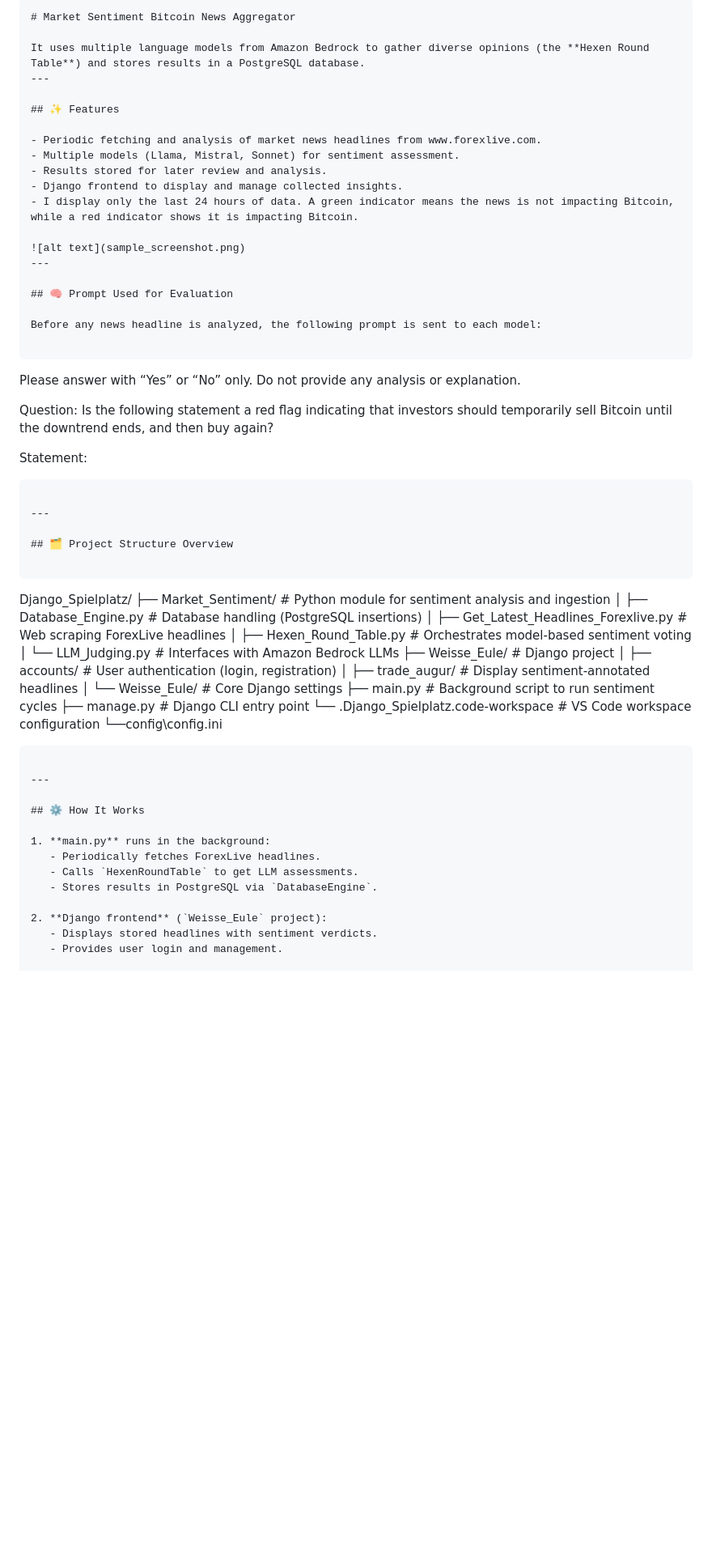
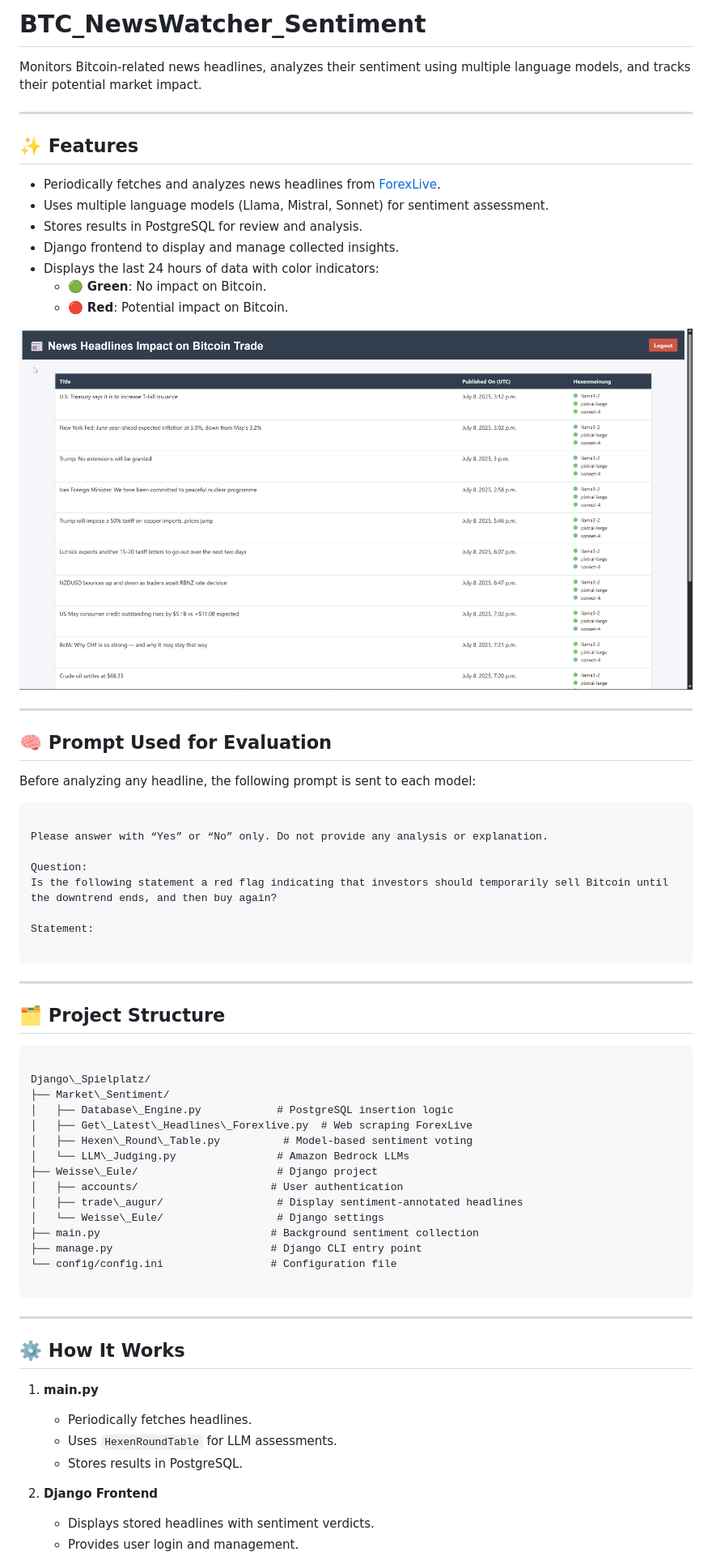
Before and after one commit to fadymahrous/BTC_NewsWatcher_Sentiment, a Markdown page: README.md, the part around the change printed below. Shown: that part at 81% size. Rendered like a GitHub page; blank space fills up the shorter version.

`````diff
--- a/README.md
+++ b/README.md
@@ -1,25 +1,27 @@
 
+# BTC_NewsWatcher_Sentiment
 
-```markdown
-# Market Sentiment Bitcoin News Aggregator
+Monitors Bitcoin-related news headlines, analyzes their sentiment using multiple language models, and tracks their potential market impact.
 
-It uses multiple language models from Amazon Bedrock to gather diverse opinions (the **Hexen Round Table**) and stores results in a PostgreSQL database.
 ---
 
 ## ✨ Features
 
-- Periodic fetching and analysis of market news headlines from www.forexlive.com.
-- Multiple models (Llama, Mistral, Sonnet) for sentiment assessment.
-- Results stored for later review and analysis.
+- Periodically fetches and analyzes news headlines from [ForexLive](https://www.forexlive.com).
+- Uses multiple language models (Llama, Mistral, Sonnet) for sentiment assessment.
+- Stores results in PostgreSQL for review and analysis.
 - Django frontend to display and manage collected insights.
-- I display only the last 24 hours of data. A green indicator means the news is not impacting Bitcoin, while a red indicator shows it is impacting Bitcoin.
+- Displays the last 24 hours of data with color indicators:
+  - 🟢 **Green**: No impact on Bitcoin.
+  - 🔴 **Red**: Potential impact on Bitcoin.
 
-![alt text](sample_screenshot.png)
+![Screenshot](sample_screenshot.png)
+
 ---
 
 ## 🧠 Prompt Used for Evaluation
 
-Before any news headline is analyzed, the following prompt is sent to each model:
+Before analyzing any headline, the following prompt is sent to each model:
 
 ```
 
@@ -34,24 +36,23 @@ Statement:
 
 ---
 
-## 🗂️ Project Structure Overview
+## 🗂️ Project Structure
 
 ```
 
 Django\_Spielplatz/
-├── Market\_Sentiment/                 # Python module for sentiment analysis and ingestion
-│   ├── Database\_Engine.py            # Database handling (PostgreSQL insertions)
-│   ├── Get\_Latest\_Headlines\_Forexlive.py  # Web scraping ForexLive headlines
-│   ├── Hexen\_Round\_Table.py          # Orchestrates model-based sentiment voting
-│   └── LLM\_Judging.py                # Interfaces with Amazon Bedrock LLMs
+├── Market\_Sentiment/
+│   ├── Database\_Engine.py            # PostgreSQL insertion logic
+│   ├── Get\_Latest\_Headlines\_Forexlive.py  # Web scraping ForexLive
+│   ├── Hexen\_Round\_Table.py          # Model-based sentiment voting
+│   └── LLM\_Judging.py                # Amazon Bedrock LLMs
 ├── Weisse\_Eule/                      # Django project
-│   ├── accounts/                     # User authentication (login, registration)
+│   ├── accounts/                     # User authentication
 │   ├── trade\_augur/                  # Display sentiment-annotated headlines
-│   └── Weisse\_Eule/                  # Core Django settings
-├── main.py                           # Background script to run sentiment cycles
+│   └── Weisse\_Eule/                  # Django settings
+├── main.py                           # Background sentiment collection
 ├── manage.py                         # Django CLI entry point
-└── .Django\_Spielplatz.code-workspace # VS Code workspace configuration
-└──config\config.ini
+└── config/config.ini                 # Configuration file
 
 ````
 
@@ -59,12 +60,12 @@ Django\_Spielplatz/
 
 ## ⚙️ How It Works
 
-1. **main.py** runs in the background:
-   - Periodically fetches ForexLive headlines.
-   - Calls `HexenRoundTable` to get LLM assessments.
-   - Stores results in PostgreSQL via `DatabaseEngine`.
+1. **main.py**
+   - Periodically fetches headlines.
+   - Uses `HexenRoundTable` for LLM assessments.
+   - Stores results in PostgreSQL.
 
-2. **Django frontend** (`Weisse_Eule` project):
+2. **Django Frontend**
    - Displays stored headlines with sentiment verdicts.
    - Provides user login and management.
 
`````
Also changed, not shown: other parts of README.md (+58 -60 lines).
